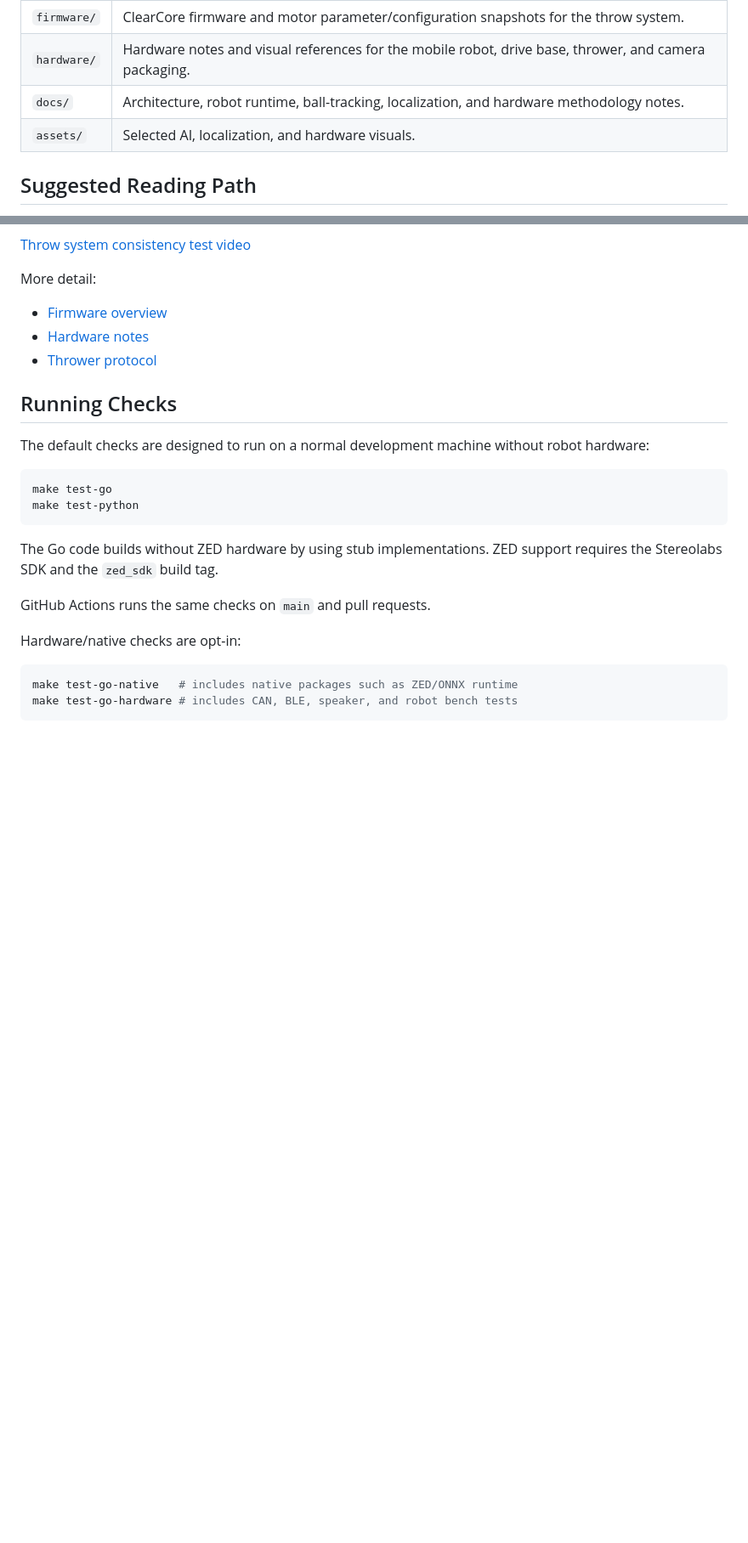
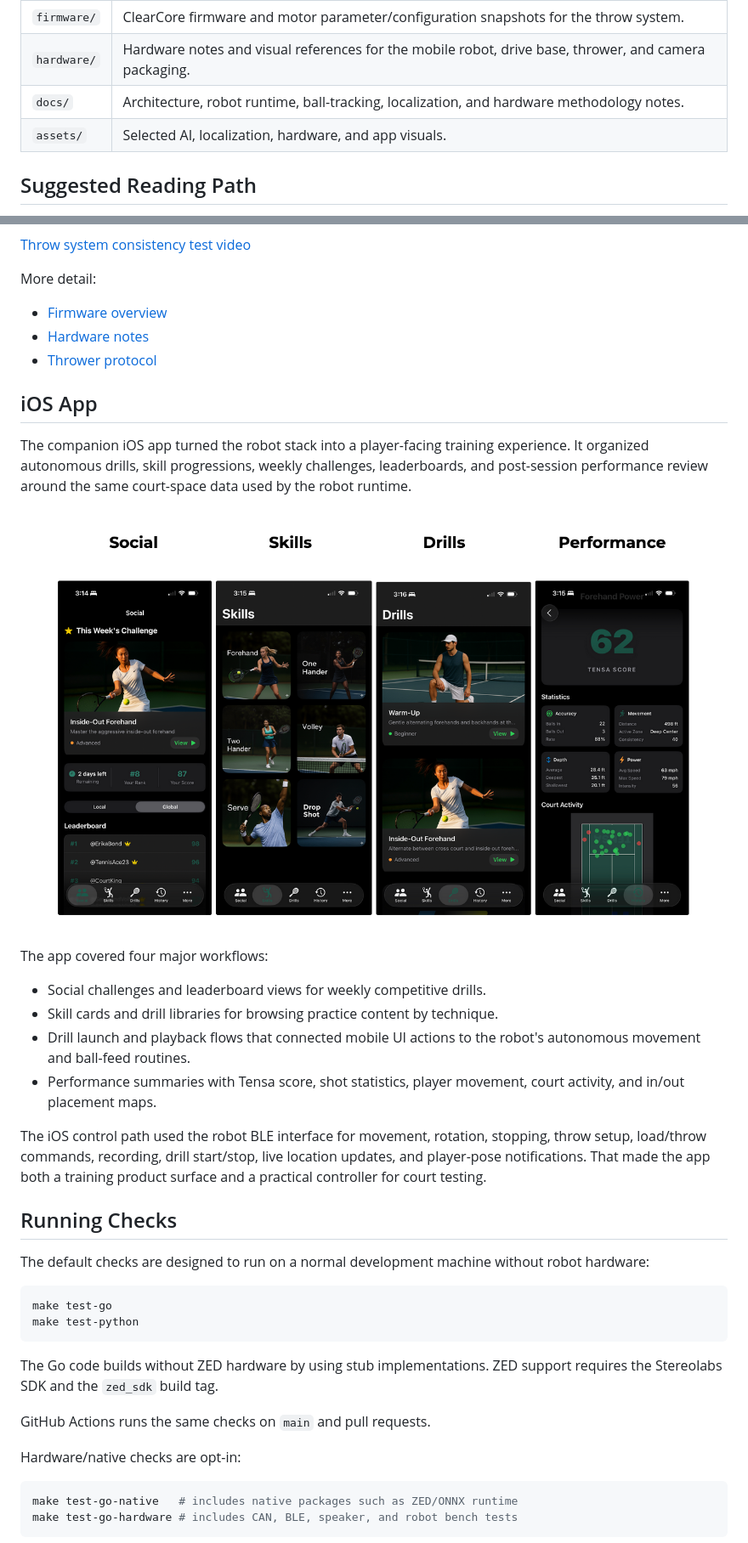
Before and after one commit to notnil/tensa, a Markdown page: README.md, 2 parts joined by grey strips. Shown at 85% size. Rendered like a GitHub page; pictures changed too: assets/app/mobile-app-screens.png (added); blank space fills up the shorter version.

Commit message:
Add iOS app documentation

```diff
--- a/README.md
+++ b/README.md
@@ -67,7 +67,7 @@ The code is useful for understanding the architecture and implementation directi
 | `firmware/` | ClearCore firmware and motor parameter/configuration snapshots for the throw system. |
 | `hardware/` | Hardware notes and visual references for the mobile robot, drive base, thrower, and camera packaging. |
 | `docs/` | Architecture, robot runtime, ball-tracking, localization, and hardware methodology notes. |
-| `assets/` | Selected AI, localization, and hardware visuals. |
+| `assets/` | Selected AI, localization, hardware, and app visuals. |
 
 ## Suggested Reading Path
 
@@ -164,6 +164,29 @@ More detail:
 - [Hardware notes](docs/hardware.md)
 - [Thrower protocol](robot/pkg/hware/thrower/protocol.md)
 
+## iOS App
+
+The companion iOS app turned the robot stack into a player-facing training
+experience. It organized autonomous drills, skill progressions, weekly
+challenges, leaderboards, and post-session performance review around the same
+court-space data used by the robot runtime.
+
+![Tensa iOS app screens for Social, Skills, Drills, and Performance](assets/app/mobile-app-screens.png)
+
+The app covered four major workflows:
+
+- Social challenges and leaderboard views for weekly competitive drills.
+- Skill cards and drill libraries for browsing practice content by technique.
+- Drill launch and playback flows that connected mobile UI actions to the
+  robot's autonomous movement and ball-feed routines.
+- Performance summaries with Tensa score, shot statistics, player movement,
+  court activity, and in/out placement maps.
+
+The iOS control path used the robot BLE interface for movement, rotation,
+stopping, throw setup, load/throw commands, recording, drill start/stop, live
+location updates, and player-pose notifications. That made the app both a
+training product surface and a practical controller for court testing.
+
 ## Running Checks
 
 The default checks are designed to run on a normal development machine without robot hardware:
```
Also changed, not shown: docs/README.md (+1 -0 lines).
